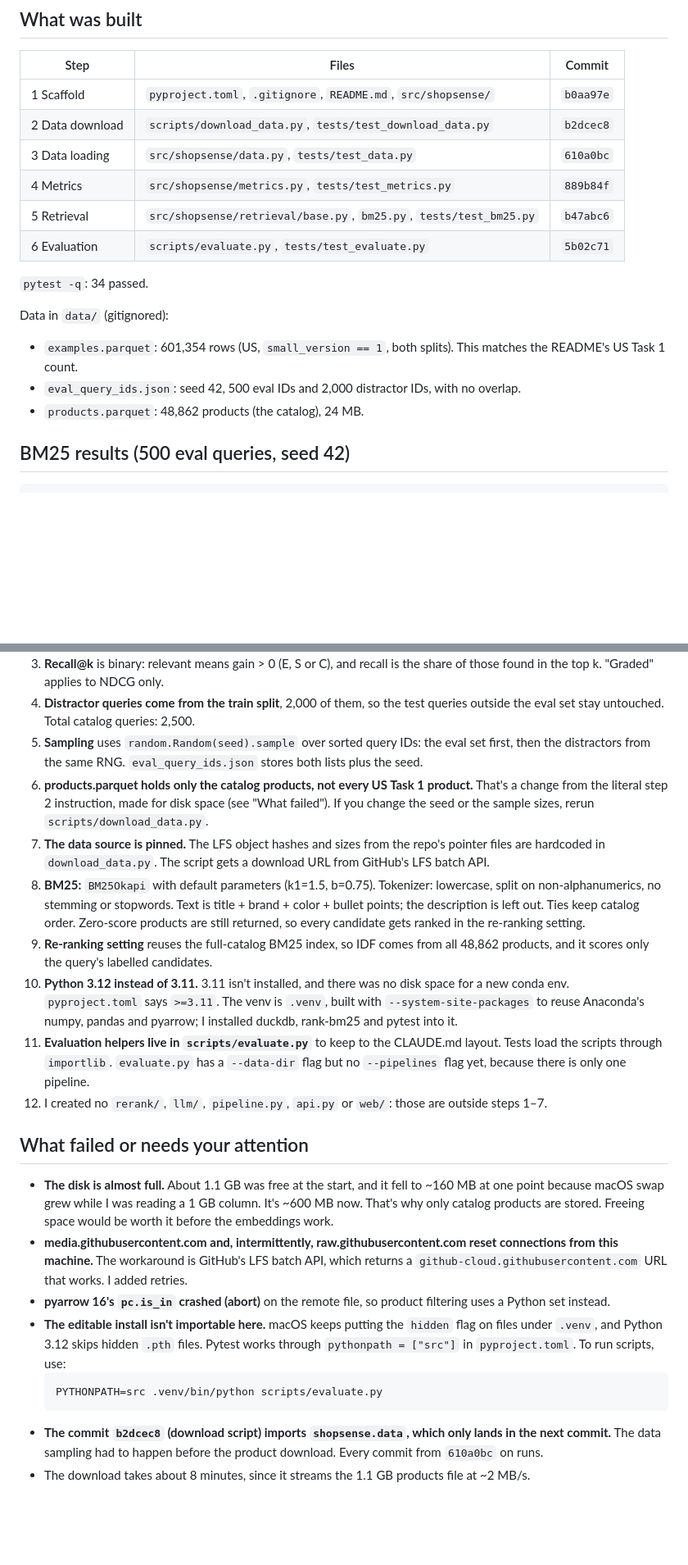
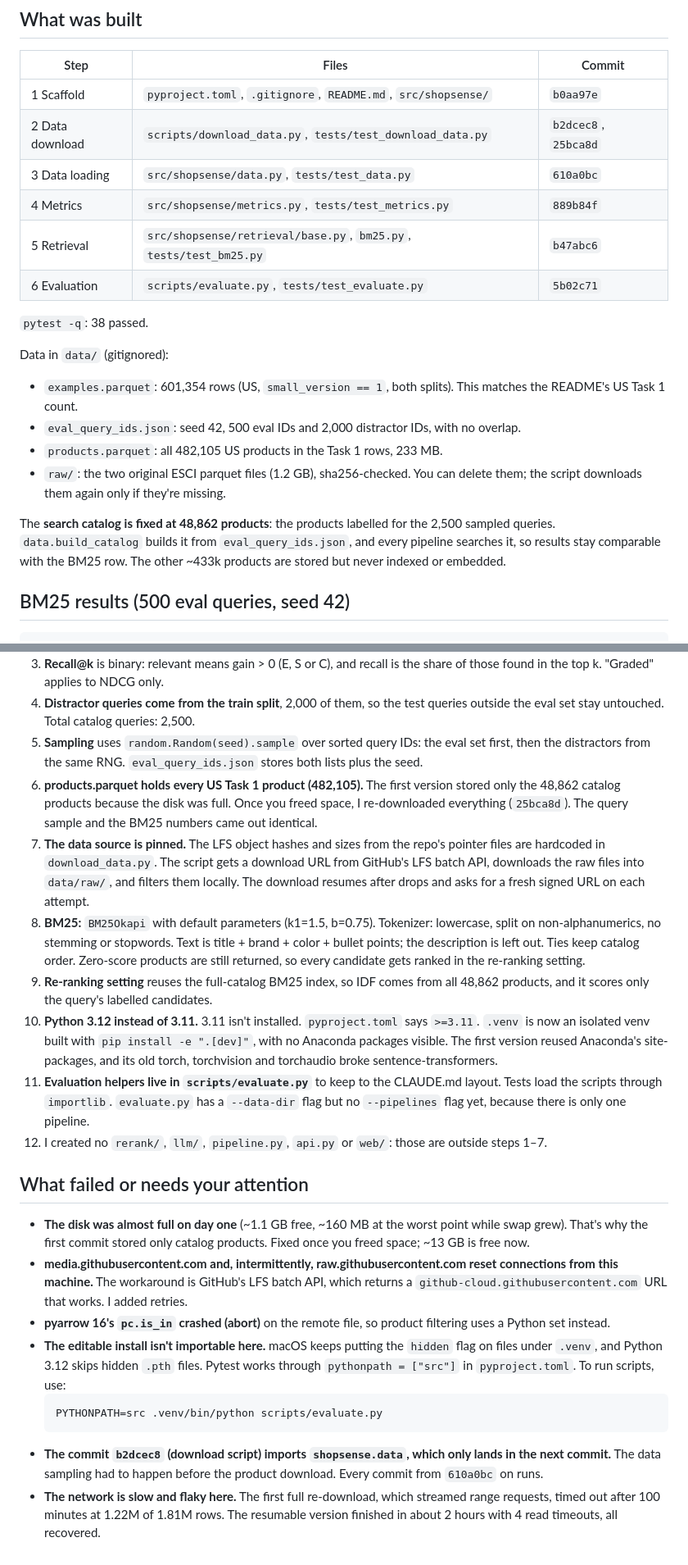
Before and after one commit to anoopsachdev/shopsense, a Markdown page: NOTES.md, 2 parts joined by grey strips. Shown at 82% size. GitHub-like rendering; blank space fills up the shorter version.

Commit message:
Update NOTES for the full US products file and isolated venv
Co-Authored-By: Claude Opus 5.5 <noreply@anthropic.com>

````diff
--- a/NOTES.md
+++ b/NOTES.md
@@ -5,18 +5,21 @@
 | Step | Files | Commit |
 |---|---|---|
 | 1 Scaffold | `pyproject.toml`, `.gitignore`, `README.md`, `src/shopsense/` | `b0aa97e` |
-| 2 Data download | `scripts/download_data.py`, `tests/test_download_data.py` | `b2dcec8` |
+| 2 Data download | `scripts/download_data.py`, `tests/test_download_data.py` | `b2dcec8`, `25bca8d` |
 | 3 Data loading | `src/shopsense/data.py`, `tests/test_data.py` | `610a0bc` |
 | 4 Metrics | `src/shopsense/metrics.py`, `tests/test_metrics.py` | `889b84f` |
 | 5 Retrieval | `src/shopsense/retrieval/base.py`, `bm25.py`, `tests/test_bm25.py` | `b47abc6` |
 | 6 Evaluation | `scripts/evaluate.py`, `tests/test_evaluate.py` | `5b02c71` |
 
-`pytest -q`: 34 passed.
+`pytest -q`: 38 passed.
 
 Data in `data/` (gitignored):
 - `examples.parquet`: 601,354 rows (US, `small_version == 1`, both splits). This matches the README's US Task 1 count.
 - `eval_query_ids.json`: seed 42, 500 eval IDs and 2,000 distractor IDs, with no overlap.
-- `products.parquet`: 48,862 products (the catalog), 24 MB.
+- `products.parquet`: all 482,105 US products in the Task 1 rows, 233 MB.
+- `raw/`: the two original ESCI parquet files (1.2 GB), sha256-checked. You can delete them; the script downloads them again only if they're missing.
+
+The **search catalog is fixed at 48,862 products**: the products labelled for the 2,500 sampled queries. `data.build_catalog` builds it from `eval_query_ids.json`, and every pipeline searches it, so results stay comparable with the BM25 row. The other ~433k products are stored but never indexed or embedded.
 
 ## BM25 results (500 eval queries, seed 42)
 
@@ -36,17 +39,17 @@ All 500 eval queries have at least one E/S/C product. The re-ranking-only number
 3. **Recall@k** is binary: relevant means gain > 0 (E, S or C), and recall is the share of those found in the top k. "Graded" applies to NDCG only.
 4. **Distractor queries come from the train split**, 2,000 of them, so the test queries outside the eval set stay untouched. Total catalog queries: 2,500.
 5. **Sampling** uses `random.Random(seed).sample` over sorted query IDs: the eval set first, then the distractors from the same RNG. `eval_query_ids.json` stores both lists plus the seed.
-6. **products.parquet holds only the catalog products, not every US Task 1 product.** That's a change from the literal step 2 instruction, made for disk space (see "What failed"). If you change the seed or the sample sizes, rerun `scripts/download_data.py`.
-7. **The data source is pinned.** The LFS object hashes and sizes from the repo's pointer files are hardcoded in `download_data.py`. The script gets a download URL from GitHub's LFS batch API.
+6. **products.parquet holds every US Task 1 product (482,105).** The first version stored only the 48,862 catalog products because the disk was full. Once you freed space, I re-downloaded everything (`25bca8d`). The query sample and the BM25 numbers came out identical.
+7. **The data source is pinned.** The LFS object hashes and sizes from the repo's pointer files are hardcoded in `download_data.py`. The script gets a download URL from GitHub's LFS batch API, downloads the raw files into `data/raw/`, and filters them locally. The download resumes after drops and asks for a fresh signed URL on each attempt.
 8. **BM25:** `BM25Okapi` with default parameters (k1=1.5, b=0.75). Tokenizer: lowercase, split on non-alphanumerics, no stemming or stopwords. Text is title + brand + color + bullet points; the description is left out. Ties keep catalog order. Zero-score products are still returned, so every candidate gets ranked in the re-ranking setting.
 9. **Re-ranking setting** reuses the full-catalog BM25 index, so IDF comes from all 48,862 products, and it scores only the query's labelled candidates.
-10. **Python 3.12 instead of 3.11.** 3.11 isn't installed, and there was no disk space for a new conda env. `pyproject.toml` says `>=3.11`. The venv is `.venv`, built with `--system-site-packages` to reuse Anaconda's numpy, pandas and pyarrow; I installed duckdb, rank-bm25 and pytest into it.
+10. **Python 3.12 instead of 3.11.** 3.11 isn't installed. `pyproject.toml` says `>=3.11`. `.venv` is now an isolated venv built with `pip install -e ".[dev]"`, with no Anaconda packages visible. The first version reused Anaconda's site-packages, and its old torch, torchvision and torchaudio broke sentence-transformers.
 11. **Evaluation helpers live in `scripts/evaluate.py`** to keep to the CLAUDE.md layout. Tests load the scripts through `importlib`. `evaluate.py` has a `--data-dir` flag but no `--pipelines` flag yet, because there is only one pipeline.
 12. I created no `rerank/`, `llm/`, `pipeline.py`, `api.py` or `web/`: those are outside steps 1–7.
 
 ## What failed or needs your attention
 
-- **The disk is almost full.** About 1.1 GB was free at the start, and it fell to ~160 MB at one point because macOS swap grew while I was reading a 1 GB column. It's ~600 MB now. That's why only catalog products are stored. Freeing space would be worth it before the embeddings work.
+- **The disk was almost full on day one** (~1.1 GB free, ~160 MB at the worst point while swap grew). That's why the first commit stored only catalog products. Fixed once you freed space; ~13 GB is free now.
 - **media.githubusercontent.com and, intermittently, raw.githubusercontent.com reset connections from this machine.** The workaround is GitHub's LFS batch API, which returns a `github-cloud.githubusercontent.com` URL that works. I added retries.
 - **pyarrow 16's `pc.is_in` crashed (abort)** on the remote file, so product filtering uses a Python set instead.
 - **The editable install isn't importable here.** macOS keeps putting the `hidden` flag on files under `.venv`, and Python 3.12 skips hidden `.pth` files. Pytest works through `pythonpath = ["src"]` in `pyproject.toml`. To run scripts, use:
@@ -54,4 +57,4 @@ All 500 eval queries have at least one E/S/C product. The re-ranking-only number
   PYTHONPATH=src .venv/bin/python scripts/evaluate.py
   ```
 - **The commit `b2dcec8` (download script) imports `shopsense.data`, which only lands in the next commit.** The data sampling had to happen before the product download. Every commit from `610a0bc` on runs.
-- The download takes about 8 minutes, since it streams the 1.1 GB products file at ~2 MB/s.
+- **The network is slow and flaky here.** The first full re-download, which streamed range requests, timed out after 100 minutes at 1.22M of 1.81M rows. The resumable version finished in about 2 hours with 4 read timeouts, all recovered.
````
